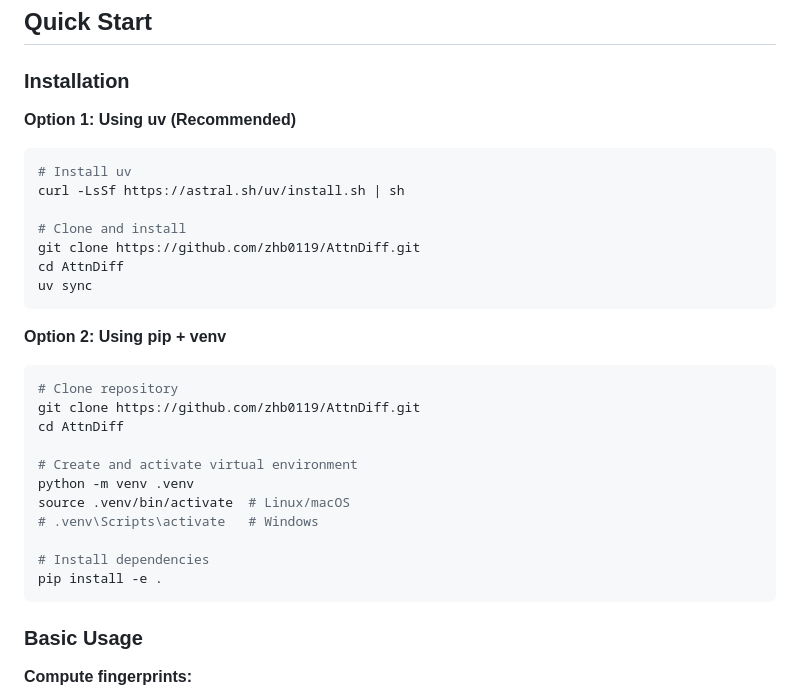
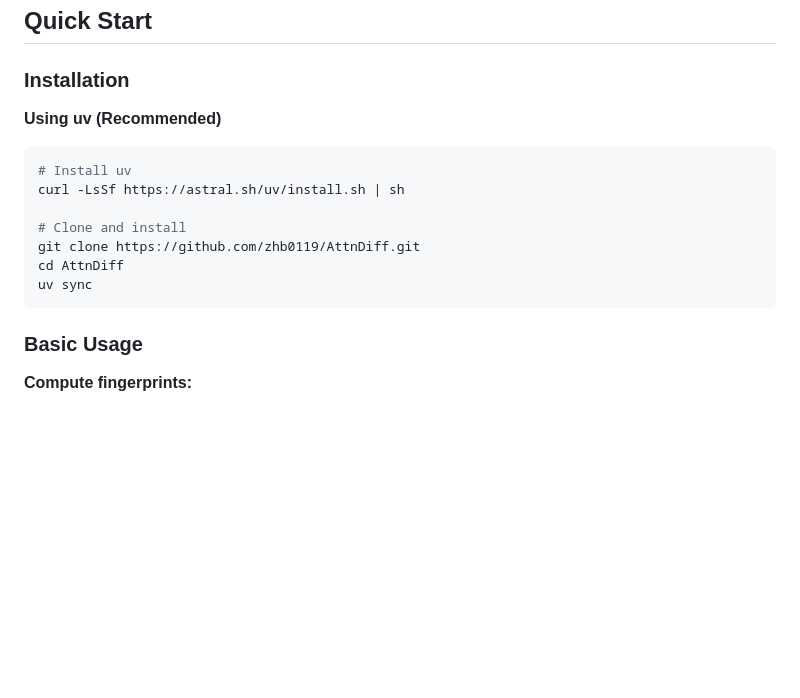
Before and after one commit to zhb0119/AttnDiff, a Markdown page: README.md, the part around the change. GitHub-like rendering; blank space fills up the shorter version.

Commit message:
🌈AttnDiff

````diff
--- a/README.md
+++ b/README.md
@@ -24,7 +24,7 @@ AttnDiff is a lightweight model fingerprinting method for **model similarity est
 
 ### Installation
 
-**Option 1: Using uv (Recommended)**
+**Using uv (Recommended)**
 
 ```bash
 # Install uv
@@ -34,22 +34,6 @@ curl -LsSf https://astral.sh/uv/install.sh | sh
 git clone https://github.com/zhb0119/AttnDiff.git
 cd AttnDiff
 uv sync
-```
-
-**Option 2: Using pip + venv**
-
-```bash
-# Clone repository
-git clone https://github.com/zhb0119/AttnDiff.git
-cd AttnDiff
-
-# Create and activate virtual environment
-python -m venv .venv
-source .venv/bin/activate  # Linux/macOS
-# .venv\Scripts\activate   # Windows
-
-# Install dependencies
-pip install -e .
 ```
 
 ### Basic Usage
````
